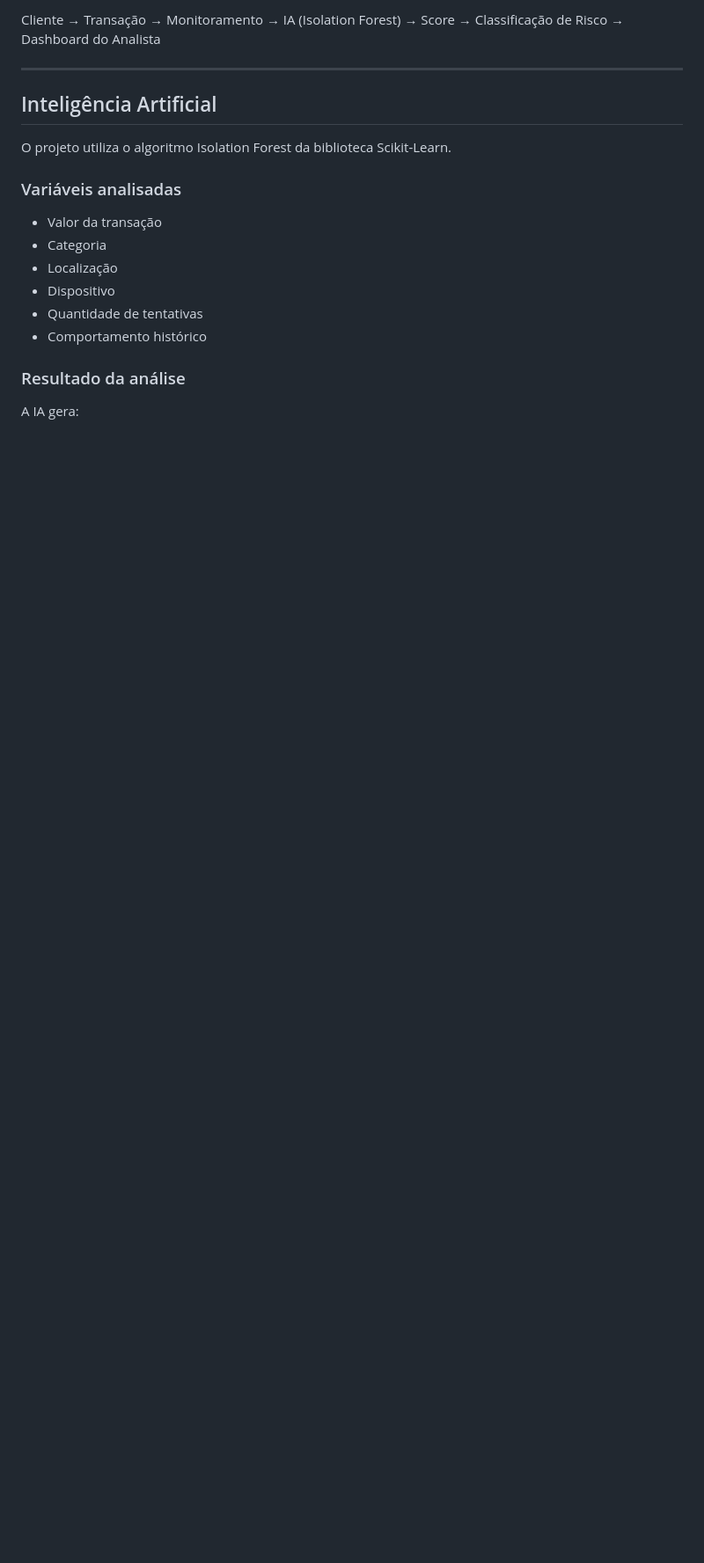
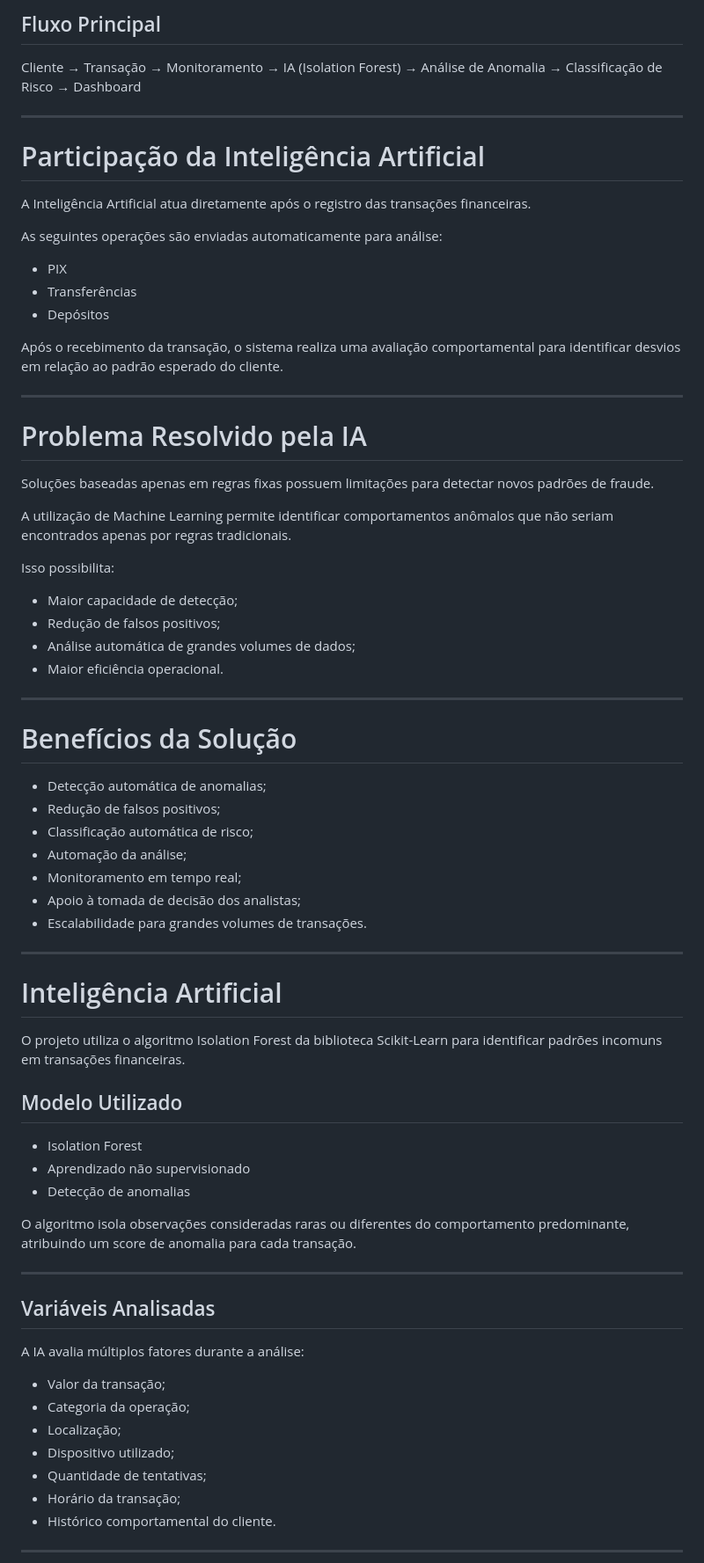
Before and after one commit to VictorDAMatos/Squad02-Resid-ncia-II-Banco-do-Brasil-, a Markdown page: README.md, the part around one of its changes. Shown at 88% size. Rendered like a GitHub page; blank space fills up the shorter version.

```diff
--- a/README.md
+++ b/README.md
@@ -72,21 +78,76 @@ Fluxo principal:
 
-Cliente → Transação → Monitoramento → IA (Isolation Forest) → Score → Classificação de Risco → Dashboard do Analista
+## Fluxo Principal
+
+Cliente → Transação → Monitoramento → IA (Isolation Forest) → Análise de Anomalia → Classificação de Risco → Dashboard
 
 ---
 
-## Inteligência Artificial
+# Participação da Inteligência Artificial
 
-O projeto utiliza o algoritmo Isolation Forest da biblioteca Scikit-Learn.
+A Inteligência Artificial atua diretamente após o registro das transações financeiras.
 
-### Variáveis analisadas
+As seguintes operações são enviadas automaticamente para análise:
 
-- Valor da transação
-- Categoria
-- Localização
-- Dispositivo
-- Quantidade de tentativas
-- Comportamento histórico
+- PIX
+- Transferências
+- Depósitos
 
-### Resultado da análise
+Após o recebimento da transação, o sistema realiza uma avaliação comportamental para identificar desvios em relação ao padrão esperado do cliente.
 
-A IA gera:
+---
+
+# Problema Resolvido pela IA
+
+Soluções baseadas apenas em regras fixas possuem limitações para detectar novos padrões de fraude.
+
+A utilização de Machine Learning permite identificar comportamentos anômalos que não seriam encontrados apenas por regras tradicionais.
+
+Isso possibilita:
+
+- Maior capacidade de detecção;
+- Redução de falsos positivos;
+- Análise automática de grandes volumes de dados;
+- Maior eficiência operacional.
+
+---
+
+# Benefícios da Solução
+
+- Detecção automática de anomalias;
+- Redução de falsos positivos;
+- Classificação automática de risco;
+- Automação da análise;
+- Monitoramento em tempo real;
+- Apoio à tomada de decisão dos analistas;
+- Escalabilidade para grandes volumes de transações.
+
+---
+
+# Inteligência Artificial
+
+O projeto utiliza o algoritmo Isolation Forest da biblioteca Scikit-Learn para identificar padrões incomuns em transações financeiras.
+
+## Modelo Utilizado
+
+- Isolation Forest
+- Aprendizado não supervisionado
+- Detecção de anomalias
+
+O algoritmo isola observações consideradas raras ou diferentes do comportamento predominante, atribuindo um score de anomalia para cada transação.
+
+---
+
+## Variáveis Analisadas
+
+A IA avalia múltiplos fatores durante a análise:
+
+- Valor da transação;
+- Categoria da operação;
+- Localização;
+- Dispositivo utilizado;
+- Quantidade de tentativas;
+- Horário da transação;
+- Histórico comportamental do cliente.
+
+---
+
```
Also changed, not shown: other parts of README.md (+204 -98 lines).
